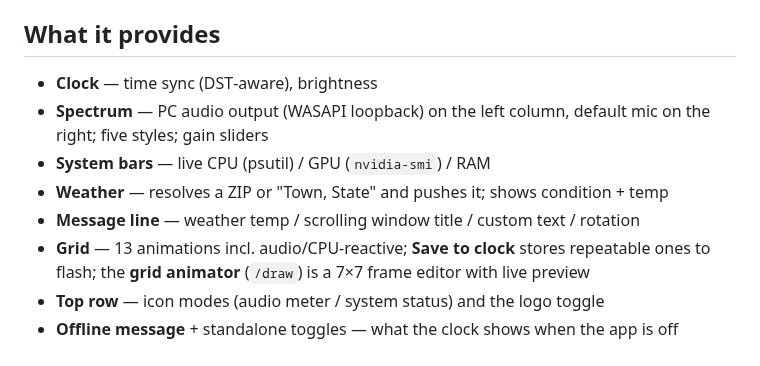
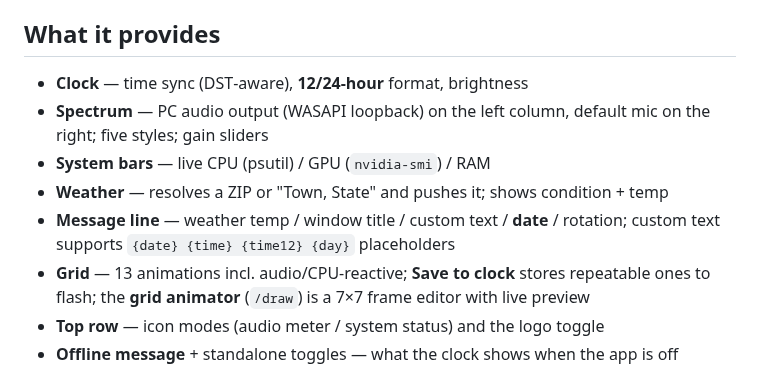
Before and after one commit to bstag/elekswfd-custom-firmware, a Markdown page: docs/APP.md, the part around the change. GitHub-like rendering.

```diff
--- a/docs/APP.md
+++ b/docs/APP.md
@@ -18,12 +18,12 @@ drawing tool and fonts use `font14.py` / `grid_anim.py` (in the same folder).
 
 ## What it provides
 
-- **Clock** — time sync (DST‑aware), brightness
+- **Clock** — time sync (DST‑aware), **12/24‑hour** format, brightness
 - **Spectrum** — PC audio output (WASAPI loopback) on the left column, default mic on the
   right; five styles; gain sliders
 - **System bars** — live CPU (psutil) / GPU (`nvidia-smi`) / RAM
 - **Weather** — resolves a ZIP or "Town, State" and pushes it; shows condition + temp
-- **Message line** — weather temp / scrolling window title / custom text / rotation
+- **Message line** — weather temp / window title / custom text / **date** / rotation; custom text supports `{date} {time} {time12} {day}` placeholders
 - **Grid** — 13 animations incl. audio/CPU‑reactive; **Save to clock** stores repeatable
   ones to flash; the **grid animator** (`/draw`) is a 7×7 frame editor with live preview
 - **Top row** — icon modes (audio meter / system status) and the logo toggle
```
Also changed, not shown: README.md (+12 -2 lines), docs/FIRMWARE.md (+1 -0 lines), docs/assets/board.jpg (added), docs/assets/dashboard.jpg (added), docs/assets/grid-animator.jpg (added), docs/assets/phone-control.jpg (added), 6 other files.
